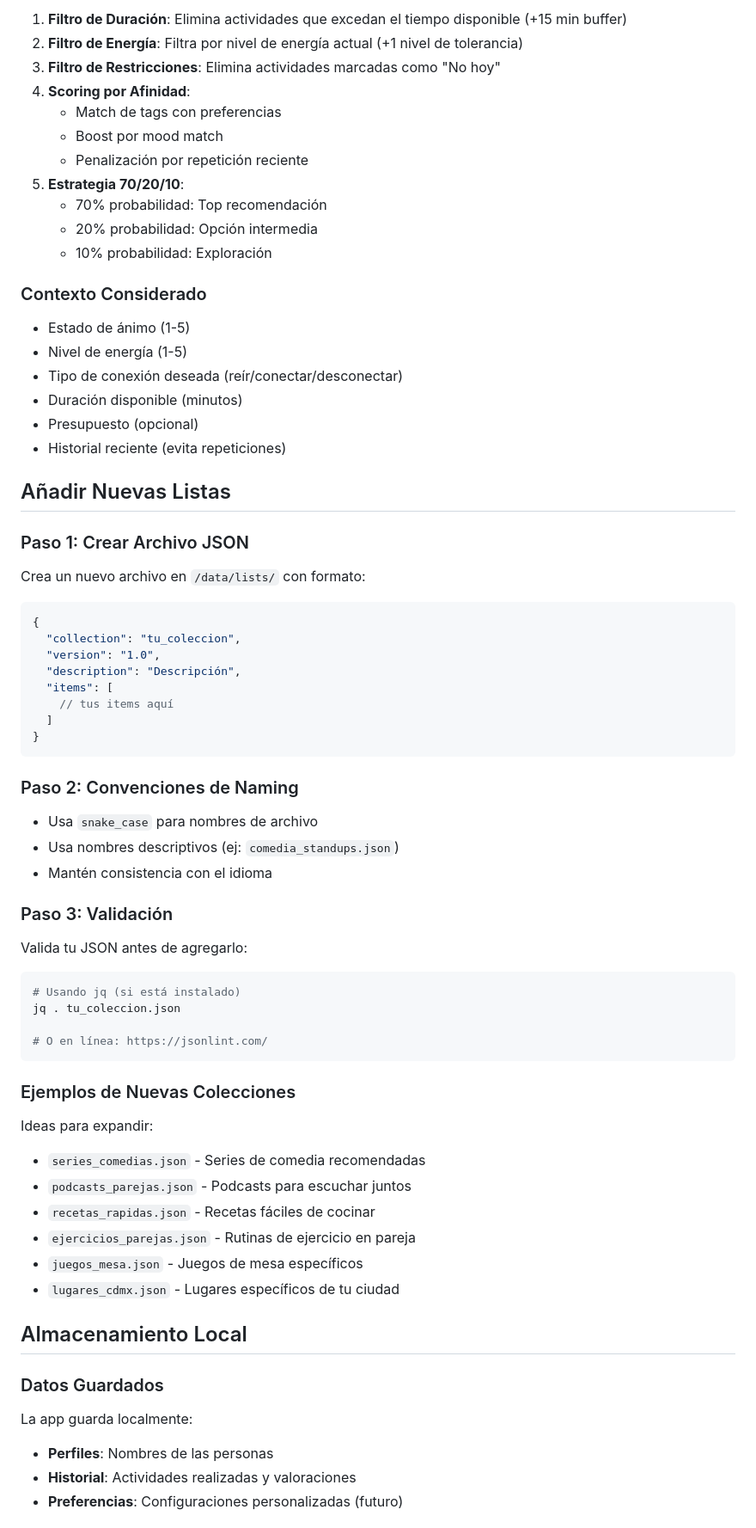
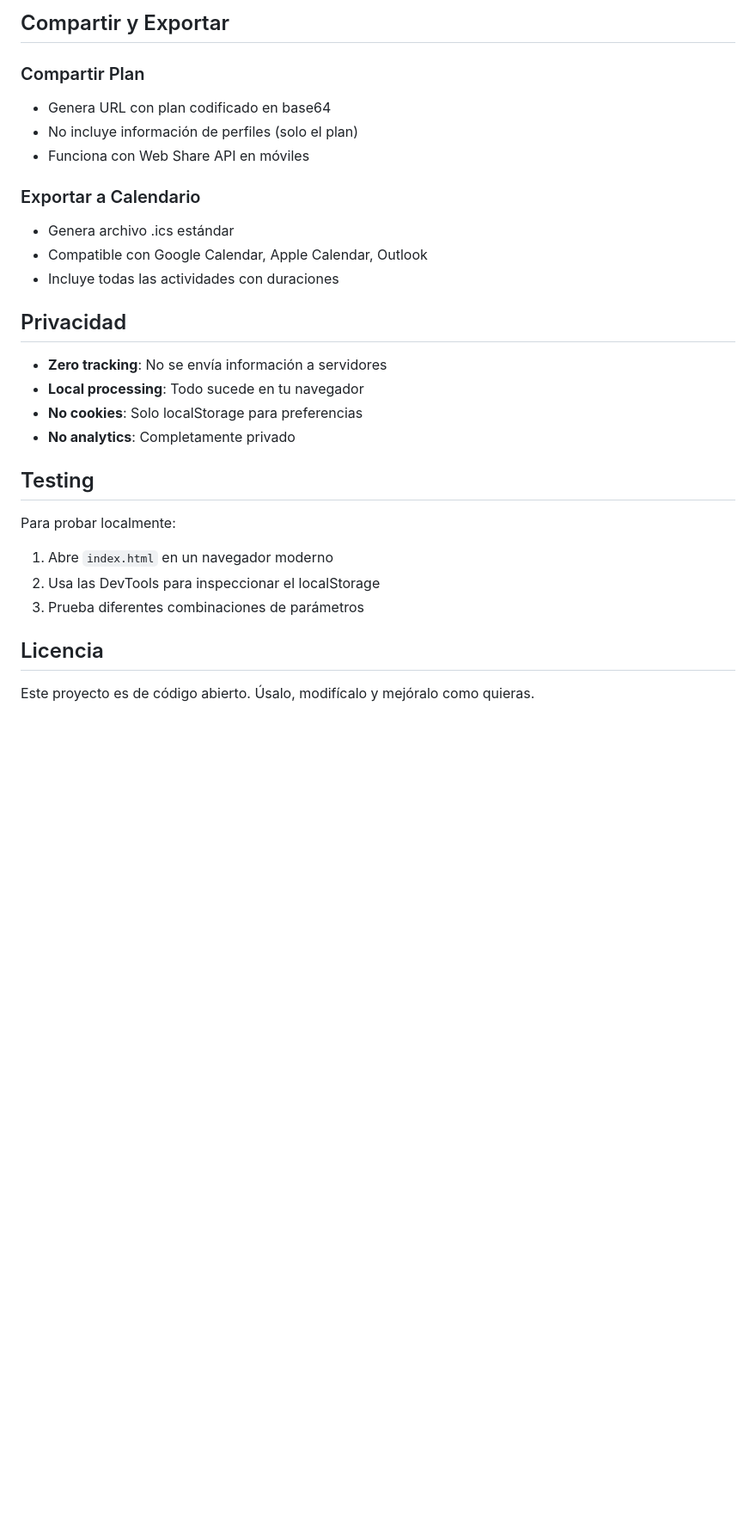
Before and after one commit to LilithNML/planificador, a Markdown page: README.md, the part around one of its changes. Shown at 86% size. GitHub-like rendering; blank space fills up the shorter version.

````diff
--- a/README.md
+++ b/README.md
@@ -120,77 +140,31 @@ El motor utiliza un pipeline de filtros y scoring:
 
-1. **Filtro de Duración**: Elimina actividades que excedan el tiempo disponible (+15 min buffer)
-2. **Filtro de Energía**: Filtra por nivel de energía actual (+1 nivel de tolerancia)
-3. **Filtro de Restricciones**: Elimina actividades marcadas como "No hoy"
-4. **Scoring por Afinidad**:
-   - Match de tags con preferencias
-   - Boost por mood match
-   - Penalización por repetición reciente
-5. **Estrategia 70/20/10**:
-   - 70% probabilidad: Top recomendación
-   - 20% probabilidad: Opción intermedia
-   - 10% probabilidad: Exploración
+## Compartir y Exportar
 
-### Contexto Considerado
+### Compartir Plan
+- Genera URL con plan codificado en base64
+- No incluye información de perfiles (solo el plan)
+- Funciona con Web Share API en móviles
 
-- Estado de ánimo (1-5)
-- Nivel de energía (1-5)
-- Tipo de conexión deseada (reír/conectar/desconectar)
-- Duración disponible (minutos)
-- Presupuesto (opcional)
-- Historial reciente (evita repeticiones)
+### Exportar a Calendario
+- Genera archivo .ics estándar
+- Compatible con Google Calendar, Apple Calendar, Outlook
+- Incluye todas las actividades con duraciones
 
-## Añadir Nuevas Listas
+## Privacidad
 
-### Paso 1: Crear Archivo JSON
+- **Zero tracking**: No se envía información a servidores
+- **Local processing**: Todo sucede en tu navegador
+- **No cookies**: Solo localStorage para preferencias
+- **No analytics**: Completamente privado
 
-Crea un nuevo archivo en `/data/lists/` con formato:
+## Testing
 
-```json
-{
-  "collection": "tu_coleccion",
-  "version": "1.0",
-  "description": "Descripción",
-  "items": [
-    // tus items aquí
-  ]
-}
-```
+Para probar localmente:
+1. Abre `index.html` en un navegador moderno
+2. Usa las DevTools para inspeccionar el localStorage
+3. Prueba diferentes combinaciones de parámetros
 
-### Paso 2: Convenciones de Naming
+## Licencia
 
-- Usa `snake_case` para nombres de archivo
-- Usa nombres descriptivos (ej: `comedia_standups.json`)
-- Mantén consistencia con el idioma
+Este proyecto es de código abierto. Úsalo, modifícalo y mejóralo como quieras.
 
-### Paso 3: Validación
-
-Valida tu JSON antes de agregarlo:
-
-```bash
-# Usando jq (si está instalado)
-jq . tu_coleccion.json
-
-# O en línea: https://jsonlint.com/
-```
-
-### Ejemplos de Nuevas Colecciones
-
-Ideas para expandir:
-
-- `series_comedias.json` - Series de comedia recomendadas
-- `podcasts_parejas.json` - Podcasts para escuchar juntos
-- `recetas_rapidas.json` - Recetas fáciles de cocinar
-- `ejercicios_parejas.json` - Rutinas de ejercicio en pareja
-- `juegos_mesa.json` - Juegos de mesa específicos
-- `lugares_cdmx.json` - Lugares específicos de tu ciudad
-
-## Almacenamiento Local
-
-### Datos Guardados
-
-La app guarda localmente:
-
-- **Perfiles**: Nombres de las personas
-- **Historial**: Actividades realizadas y valoraciones
-- **Preferencias**: Configuraciones personalizadas (futuro)
-
````
Also changed, not shown: other parts of README.md (+109 -199 lines).
